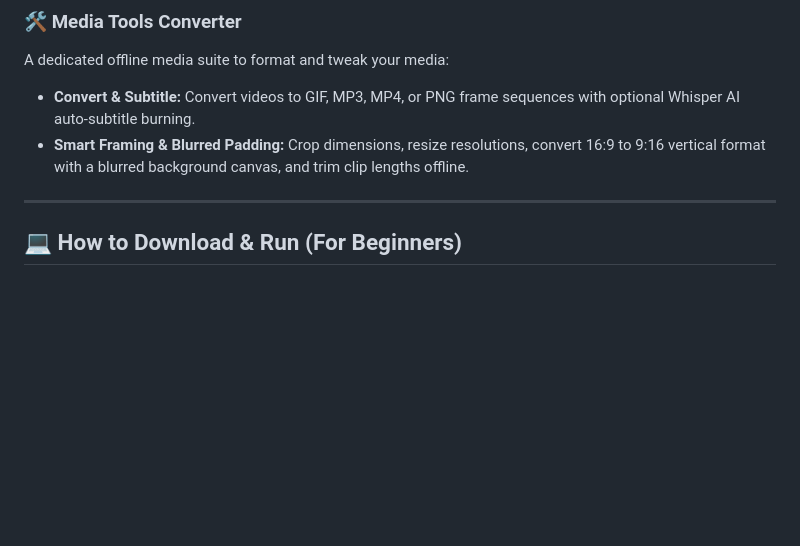
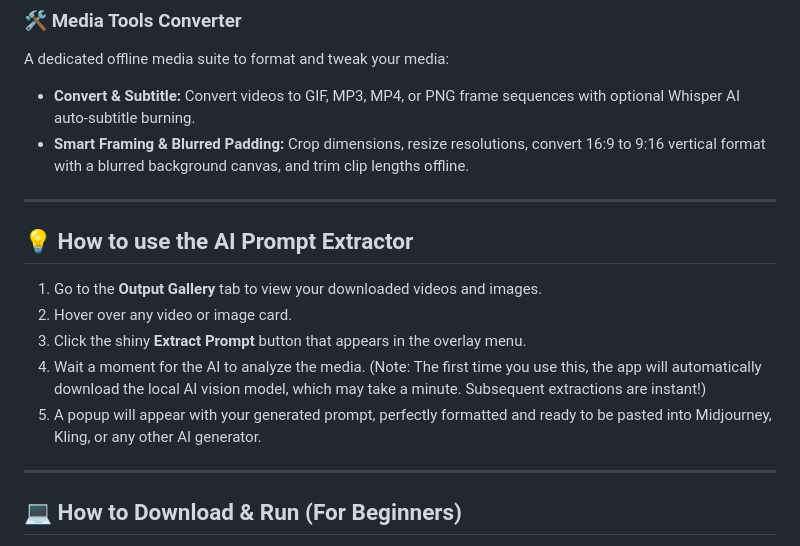
Before and after one commit to NextGenInfluencer/ai-influencer-media-grabber, a Markdown page: README.md, the part around the change. GitHub-like rendering; blank space fills up the shorter version.

Commit message:
Update README with AI Prompt Extractor usage instructions

```diff
--- a/README.md
+++ b/README.md
@@ -44,6 +44,15 @@ The dedicated centerpiece feature designed specifically for AI creators and infl
 A dedicated offline media suite to format and tweak your media:
 - **Convert & Subtitle:** Convert videos to GIF, MP3, MP4, or PNG frame sequences with optional Whisper AI auto-subtitle burning.
 - **Smart Framing & Blurred Padding:** Crop dimensions, resize resolutions, convert 16:9 to 9:16 vertical format with a blurred background canvas, and trim clip lengths offline.
+
+---
+
+## 💡 How to use the AI Prompt Extractor
+1. Go to the **Output Gallery** tab to view your downloaded videos and images.
+2. Hover over any video or image card.
+3. Click the shiny **Extract Prompt** button that appears in the overlay menu.
+4. Wait a moment for the AI to analyze the media. (Note: The first time you use this, the app will automatically download the local AI vision model, which may take a minute. Subsequent extractions are instant!)
+5. A popup will appear with your generated prompt, perfectly formatted and ready to be pasted into Midjourney, Kling, or any other AI generator.
 
 ---
 
```
